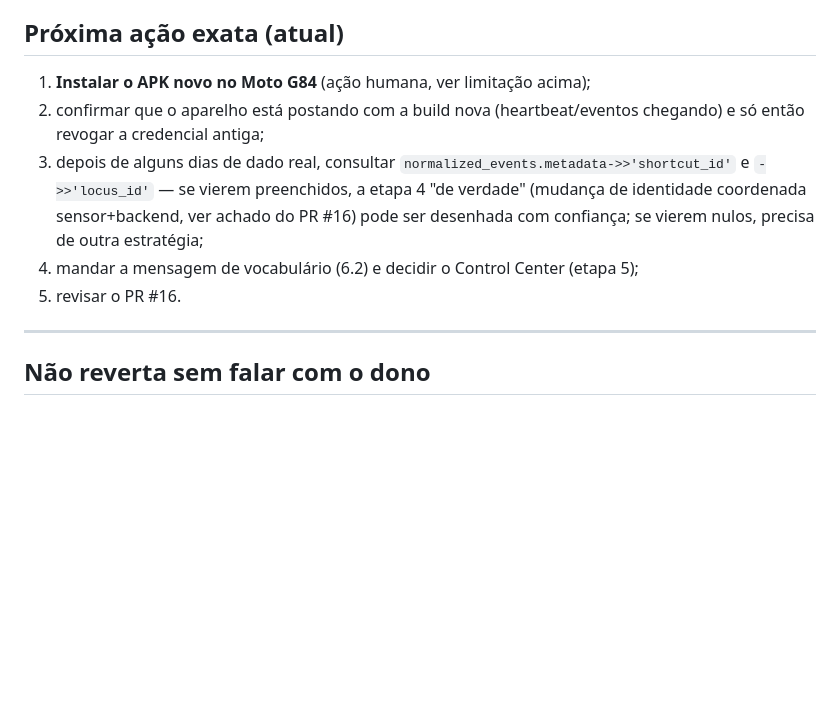
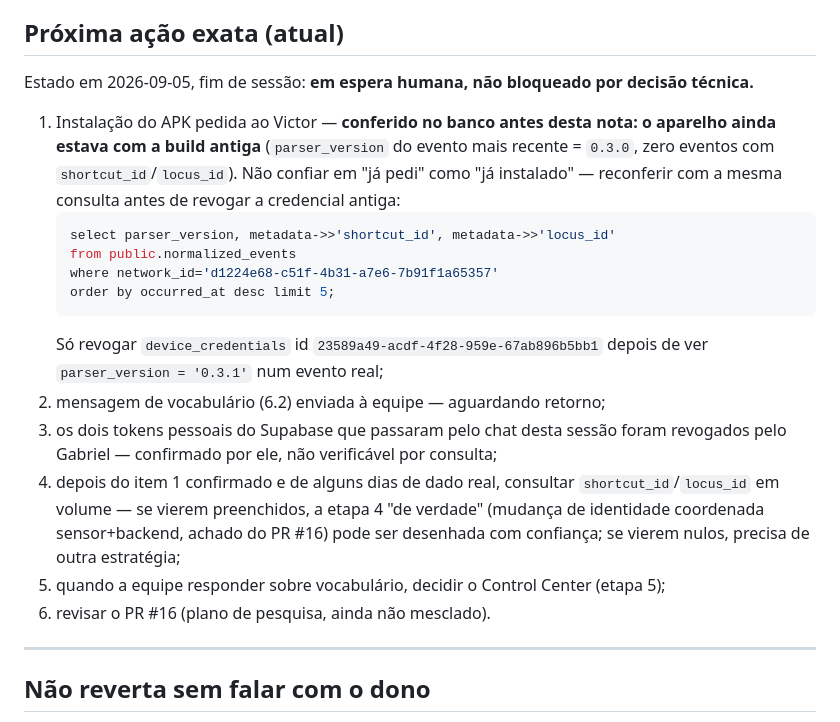
Before and after one commit to quentalgabriel-cloud/radar-da-rede, a Markdown page: docs/AI-HANDOFF.md, the part around the change. GitHub-like rendering; blank space fills up the shorter version.

Commit message:
docs: registra espera humana (instalacao do APK, resposta da equipe) (#23)
Nao ha mais trabalho tecnico pendente nesta frente. Registra o que foi
verificado (aparelho ainda com build antiga no momento desta nota, apesar do
pedido ja ter sido feito) e a consulta exata para reconferir antes de
revogar a credencial antiga.

Co-authored-by: Claude Sonnet 5 <noreply@anthropic.com>

````diff
--- a/docs/AI-HANDOFF.md
+++ b/docs/AI-HANDOFF.md
@@ -578,16 +578,34 @@ sem essa confirmação humana.
 
 ## Próxima ação exata (atual)
 
-1. **Instalar o APK novo no Moto G84** (ação humana, ver limitação acima);
-2. confirmar que o aparelho está postando com a build nova (heartbeat/eventos
-   chegando) e só então revogar a credencial antiga;
-3. depois de alguns dias de dado real, consultar
-   `normalized_events.metadata->>'shortcut_id'` e `->>'locus_id'` — se
-   vierem preenchidos, a etapa 4 "de verdade" (mudança de identidade
-   coordenada sensor+backend, ver achado do PR #16) pode ser desenhada com
-   confiança; se vierem nulos, precisa de outra estratégia;
-4. mandar a mensagem de vocabulário (6.2) e decidir o Control Center (etapa 5);
-5. revisar o PR #16.
+Estado em 2026-09-05, fim de sessão: **em espera humana, não bloqueado por
+decisão técnica.**
+
+1. Instalação do APK pedida ao Victor — **conferido no banco antes desta
+   nota: o aparelho ainda estava com a build antiga** (`parser_version` do
+   evento mais recente = `0.3.0`, zero eventos com `shortcut_id`/`locus_id`).
+   Não confiar em "já pedi" como "já instalado" — reconferir com a mesma
+   consulta antes de revogar a credencial antiga:
+   ```sql
+   select parser_version, metadata->>'shortcut_id', metadata->>'locus_id'
+   from public.normalized_events
+   where network_id='d1224e68-c51f-4b31-a7e6-7b91f1a65357'
+   order by occurred_at desc limit 5;
+   ```
+   Só revogar `device_credentials` id `23589a49-acdf-4f28-959e-67ab896b5bb1`
+   depois de ver `parser_version = '0.3.1'` num evento real;
+2. mensagem de vocabulário (6.2) enviada à equipe — aguardando retorno;
+3. os dois tokens pessoais do Supabase que passaram pelo chat desta sessão
+   foram revogados pelo Gabriel — confirmado por ele, não verificável por
+   consulta;
+4. depois do item 1 confirmado e de alguns dias de dado real, consultar
+   `shortcut_id`/`locus_id` em volume — se vierem preenchidos, a etapa 4 "de
+   verdade" (mudança de identidade coordenada sensor+backend, achado do
+   PR #16) pode ser desenhada com confiança; se vierem nulos, precisa de
+   outra estratégia;
+5. quando a equipe responder sobre vocabulário, decidir o Control Center
+   (etapa 5);
+6. revisar o PR #16 (plano de pesquisa, ainda não mesclado).
 
 ---
 
````
